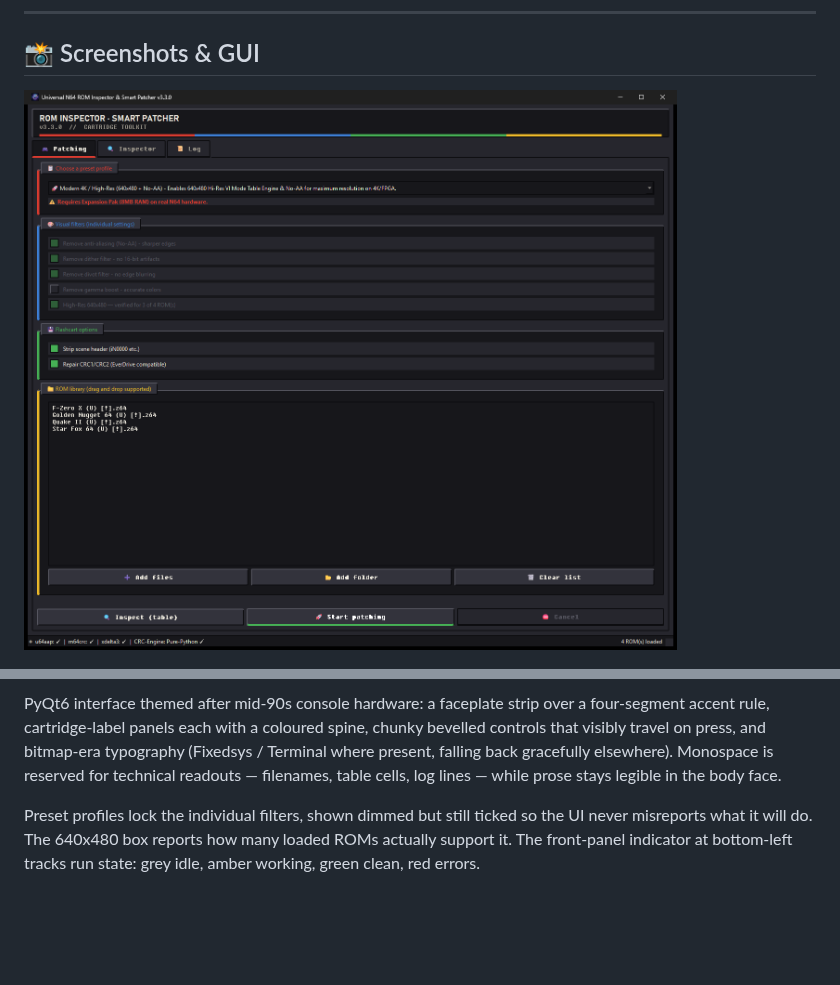
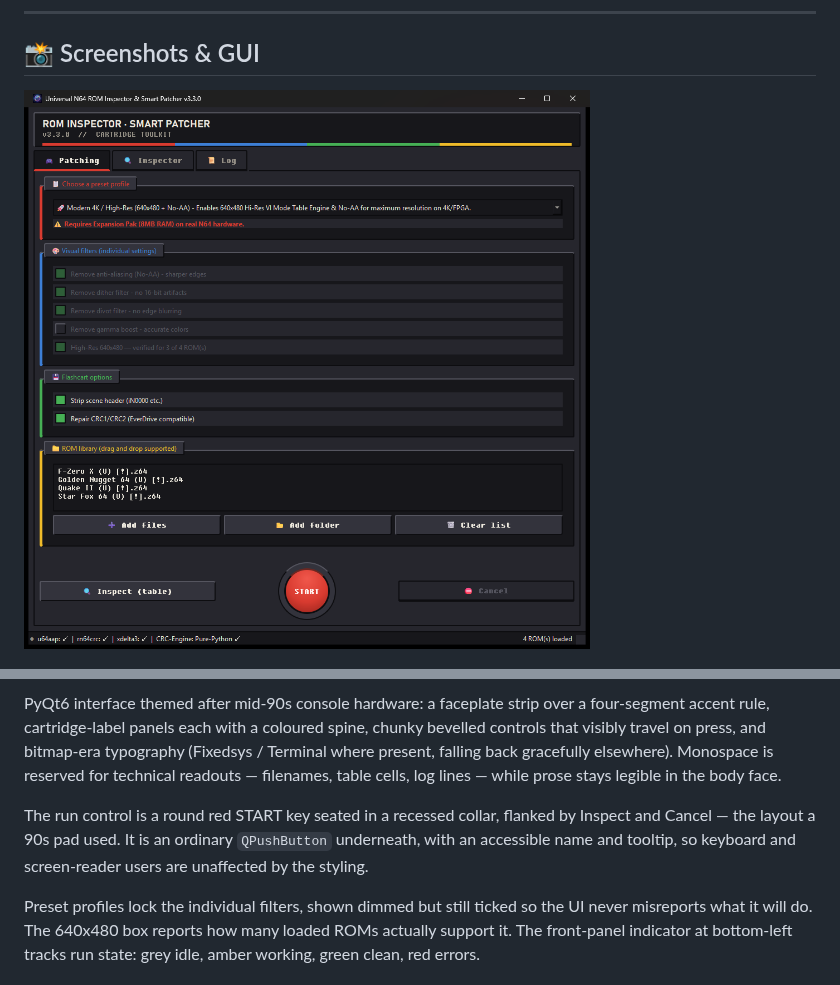
Before and after one commit to inf1nit3/N64-Universal-Smart-Patcher, a Markdown page: README.md, 2 parts joined by grey strips. Rendered like a GitHub page; pictures changed too: gui_screenshot.png; blank space fills up the shorter version.

```diff
--- a/README.md
+++ b/README.md
@@ -104,6 +104,11 @@ spine, chunky bevelled controls that visibly travel on press, and bitmap-era
 typography (Fixedsys / Terminal where present, falling back gracefully
 elsewhere). Monospace is reserved for technical readouts — filenames, table
 cells, log lines — while prose stays legible in the body face.
+
+The run control is a round red START key seated in a recessed collar,
+flanked by Inspect and Cancel — the layout a 90s pad used. It is an ordinary
+`QPushButton` underneath, with an accessible name and tooltip, so keyboard
+and screen-reader users are unaffected by the styling.
 
 Preset profiles lock the individual filters, shown dimmed but still ticked
 so the UI never misreports what it will do. The 640x480 box reports how many
```
Also changed, not shown: CHANGELOG.md (+1 -0 lines), 3 other files.
